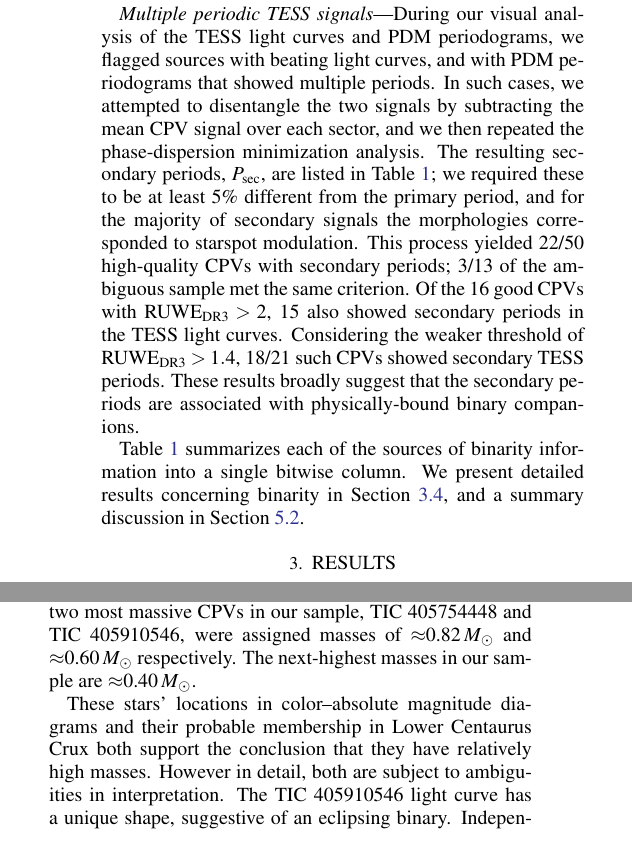
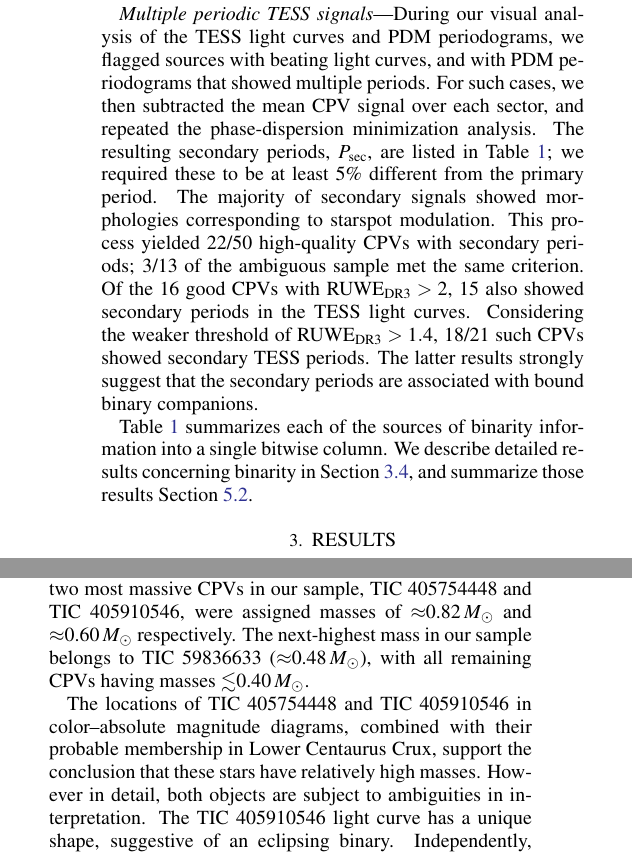
Before and after one commit to lgbouma/cpv, a LaTeX paper (paper/ms.tex): two parts of the columns of pages 8 and 10 of 43, joined at a grey line, cut so that both start at the same text. Compiled offline with pdfLaTeX; a LaTeX package or settings file that is missing is left out; a missing bibliography style is replaced by a similar one.

Commit message:
update ms

```diff
--- a/paper/ms.tex
+++ b/paper/ms.tex
@@ -807,13 +808,13 @@ identified as possible binaries in this column.
 {\it Multiple periodic TESS signals}---During our visual analysis of
 the TESS light curves and PDM periodograms, we flagged sources with
 beating light curves, and with PDM periodograms that showed multiple
-periods.  In such cases, we attempted to disentangle the two signals
-by subtracting the mean CPV signal over each sector, and we then
+periods.  For such cases, we then
+subtracted the mean CPV signal over each sector, and
 repeated the phase-dispersion minimization analysis.  The resulting
 secondary periods, $P_{\rm sec}$, are listed in
 Table~\ref{tab:thetable}; we required these to be at least 5\%
-different from the primary period, and for the majority of secondary
-signals the morphologies corresponded to starspot modulation.  This
+different from the primary period.  The majority of secondary
+signals showed morphologies corresponding to starspot modulation.  This
 process yielded \ngoodmultperiodflag/\ngoods\ high-quality CPVs with
 secondary periods; \nmaybemultperiodflag/\nmaybes\ of the ambiguous
 sample met the same criterion.  Of the \ngoodhighruwe\ good CPVs with
@@ -821,13 +822,13 @@ ${\rm RUWE}_{\rm DR3}> 2$, \ngoodruweandmultperiod\ also showed
 secondary periods in the TESS light curves.  Considering the weaker
 threshold of ${\rm RUWE}_{\rm DR3}> 1.4$,
 \ngoodweakruweandmultperiod/\ngoodweakruwe\ such CPVs showed secondary
-TESS periods.  These results broadly suggest that the secondary
-periods are associated with physically-bound binary companions.
+TESS periods.  The latter results strongly suggest that the secondary
+periods are associated with bound binary companions.
 
 Table~\ref{tab:thetable} summarizes each of the sources of
 binarity information into a single bitwise column.
-We present detailed results concerning binarity in
-Section~\ref{subsec:resultsbinarity}, and a summary discussion in
+We describe detailed results concerning binarity in
+Section~\ref{subsec:resultsbinarity}, and summarize those results
 Section~\ref{subsec:discbinary}.
 
 
@@ -1094,13 +1095,13 @@ dwarfs, with typical stellar masses $\lesssim$0.3\,$M_\odot$
 \citep{2017AJ....153..152S,2022AJ....163..144G}.  However the two most
 massive CPVs in our sample, TIC~405754448 and TIC~405910546, were
 assigned masses of $\approx$0.82\,$M_\odot$ and
-$\approx$0.60\,$M_\odot$ respectively.  The next-highest masses in our
-sample are $\approx$0.40\,$M_\odot$.
-
-These stars' locations in color--absolute magnitude diagrams and their
-probable membership in Lower Centaurus Crux both support the
-conclusion that they have relatively high masses.  However in detail,
-both are subject to ambiguities in interpretation.  The TIC~405910546
-light curve has a unique shape, suggestive of an eclipsing binary.
-Independently, TIC~405910546 was one of only \nrvscatterflag\ CPVs
-flagged with a Gaia DR3 radial velocity scatter exceeding 20\,\kms.
+$\approx$0.60\,$M_\odot$ respectively.  The next-highest mass in our
+sample belongs to TIC~59836633 ($\approx$0.48\,$M_\odot$), with all
+remaining CPVs having masses $\lesssim$0.40\,$M_\odot$.
+
+The locations of TIC~405754448 and TIC~405910546 in color--absolute
+magnitude diagrams, combined with their probable membership in Lower
+Centaurus Crux, support the conclusion that these stars have
+relatively high masses.  However in detail, both objects are subject
+to ambiguities in interpretation.  The TIC~405910546 light curve has a
+unique shape, suggestive of an eclipsing binary.  Independently,
@@ -1110,3 +1112,4 @@ clarify this classification.
+classification.
 
 For the other object, TIC~405754448, the evidence for binarity is
 stronger.  The RUWE$_{\rm DR3}$ statistic is 6.8, and the raw light
```
Also changed, not shown: paper/ms.tex (65 more changed lines).
